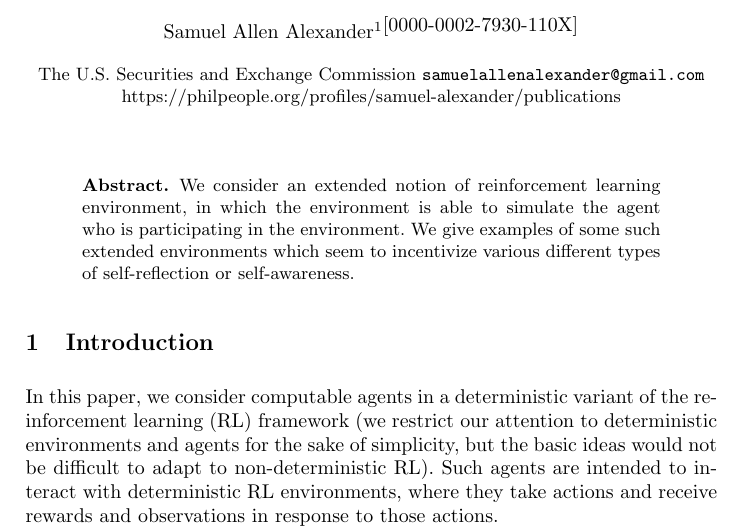
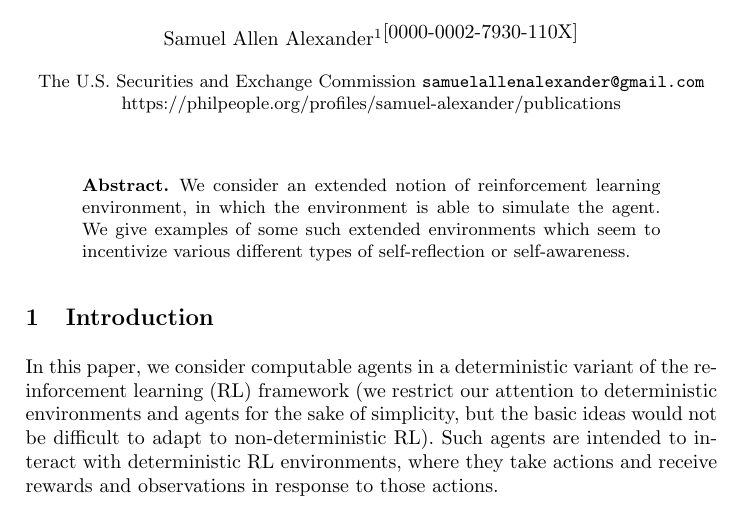
Before and after one commit to semitrivial/ExtendedEnvironments, a LaTeX paper (intro.tex): part of page 1 of 8, cut so that both start at the same text. Compiled offline with pdfLaTeX.

Commit message:
Simplify abstract

```diff
--- a/intro.tex
+++ b/intro.tex
@@ -28,7 +28,7 @@ in reinforcement learning}
 \begin{abstract}
     We consider an extended notion
     of reinforcement learning environment, in which the environment is able
-    to simulate the agent who is participating in the environment. We give
+    to simulate the agent. We give
     examples of some such extended environments which seem to incentivize
     various different types of self-reflection or self-awareness.
 \end{abstract}
```
